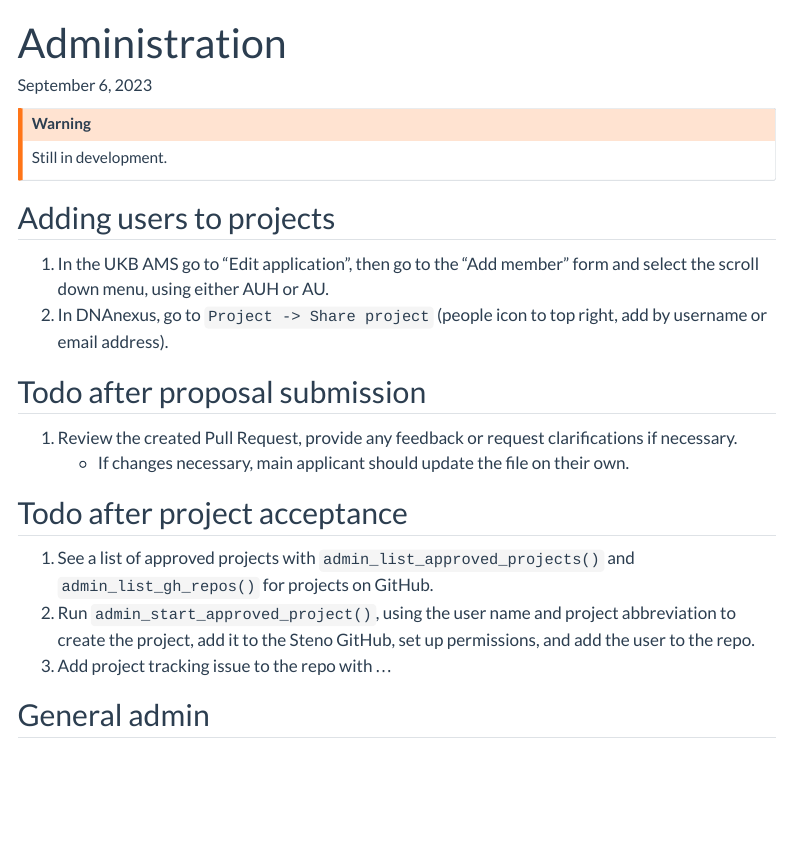
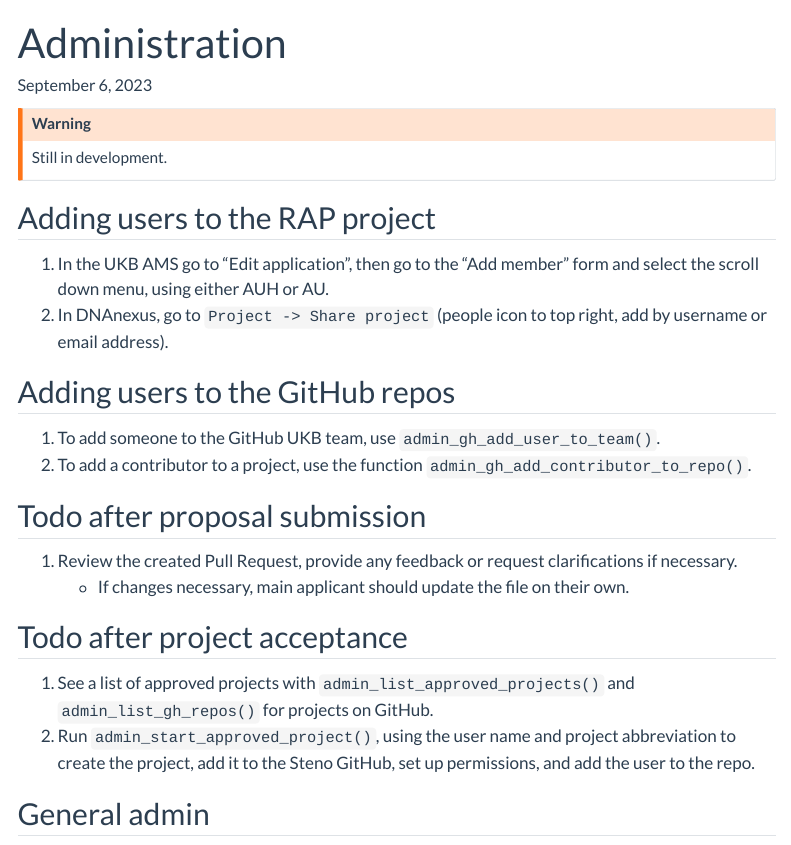
Before and after one commit to steno-aarhus/ukbAid, a Quarto document (vignettes/admin.qmd): the page in a window 1100 px wide, from its top. Rendered offline with R 4.5, knitr and Pandoc in place of Quarto, with nearby package versions; menus at the side of the page are left out.

Commit message:
function to add contributors to projects, plus add the docs

```diff
--- a/vignettes/admin.qmd
+++ b/vignettes/admin.qmd
@@ -6,12 +6,19 @@ title: "Administration"
 Still in development.
 :::
 
-## Adding users to projects
+## Adding users to the RAP project
 
 1.  In the UKB AMS go to "Edit application", then go to the "Add member"
     form and select the scroll down menu, using either AUH or AU.
 2.  In DNAnexus, go to `Project -> Share project` (people icon to top
     right, add by username or email address).
+
+## Adding users to the GitHub repos
+
+1.  To add someone to the GitHub UKB team, use
+    `admin_gh_add_user_to_team()`.
+2.  To add a contributor to a project, use the function
+    `admin_gh_add_contributor_to_repo()`.
 
 ## Todo after proposal submission
 
@@ -28,7 +35,6 @@ Still in development.
 2.  Run `admin_start_approved_project()`, using the user name and
     project abbreviation to create the project, add it to the Steno
     GitHub, set up permissions, and add the user to the repo.
-3.  Add project tracking issue to the repo with ...
 
 ## General admin
 
```
Also changed, not shown: R/admin.R (+13 -0 lines), 2 other files.
